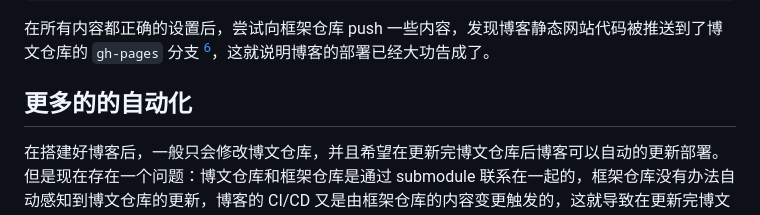
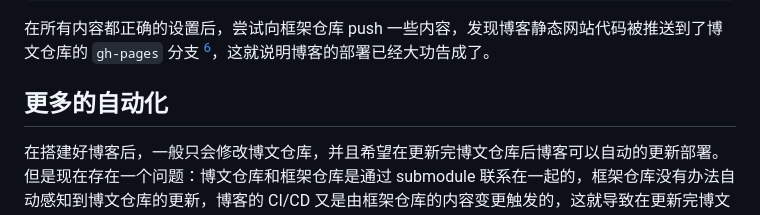
Before and after one commit to rea1shane/posts, a Markdown page: hugo-blog-cicd/index.md, the part around one of its changes. Rendered like a GitHub page.

Commit message:
删除多余的字

```diff
--- a/hugo-blog-cicd/index.md
+++ b/hugo-blog-cicd/index.md
@@ -169,7 +170,7 @@ GItHub 支持创建 [PAT](https://docs.github.com/en/authentication/keeping-your
 
 [^6]: 如果没有进行额外配置，`peaceiris/actions-gh-pages` 会将代码部署在 `gh-pages` 分支。如果你需要的话，可以按照 [文档](https://github.com/marketplace/actions/github-pages-action#%EF%B8%8F-set-another-github-pages-branch-publish_branch) 进行自定义配置。
 
-## 更多的的自动化
+## 更多的自动化
 
 在搭建好博客后，一般只会修改博文仓库，并且希望在更新完博文仓库后博客可以自动的更新部署。但是现在存在一个问题：博文仓库和框架仓库是通过 submodule 联系在一起的，框架仓库没有办法自动感知到博文仓库的更新，博客的 CI/CD 又是由框架仓库的内容变更触发的，这就导致在更新完博文仓库后博客不会有任何变化。所以接下来还需要再做一些事情，让整个流程更加的通畅。
 
```
Also changed, not shown: other parts of hugo-blog-cicd/index.md (+1 -0 lines).
